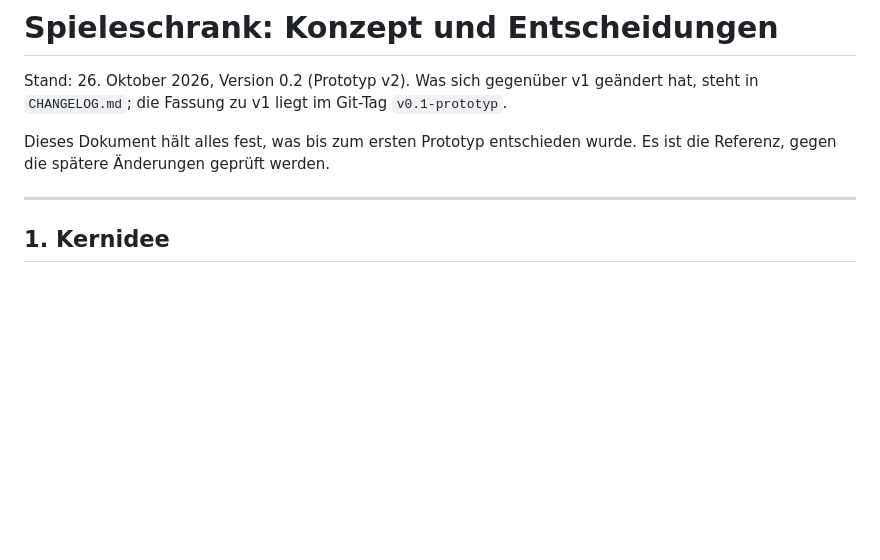
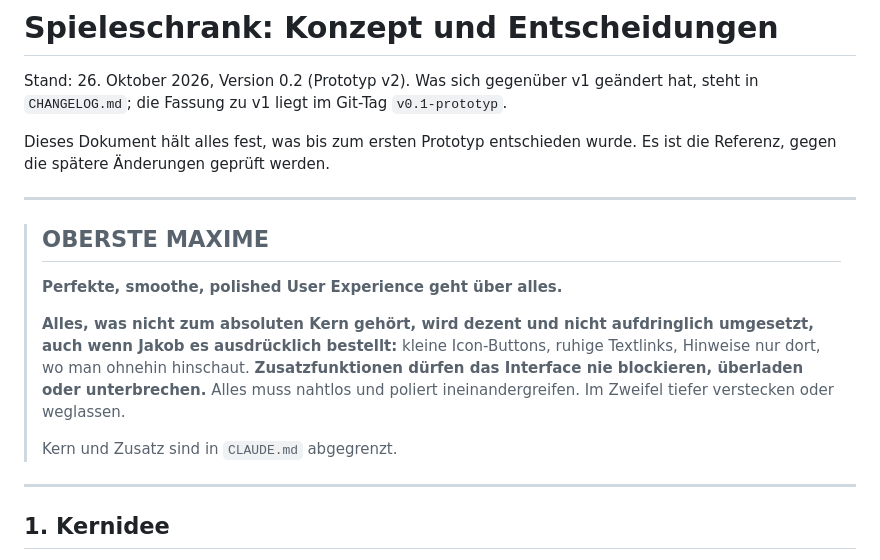
Before and after one commit to JakobLonauer/spieleschrank, a Markdown page: docs/konzept.md, the part around one of its changes. Rendered like a GitHub page; blank space fills up the shorter version.

```diff
--- a/docs/konzept.md
+++ b/docs/konzept.md
@@ -3,6 +3,16 @@
 Stand: 26. Oktober 2026, Version 0.2 (Prototyp v2). Was sich gegenüber v1 geändert hat, steht in `CHANGELOG.md`; die Fassung zu v1 liegt im Git-Tag `v0.1-prototyp`.
 
 Dieses Dokument hält alles fest, was bis zum ersten Prototyp entschieden wurde. Es ist die Referenz, gegen die spätere Änderungen geprüft werden.
+
+---
+
+> ## OBERSTE MAXIME
+>
+> **Perfekte, smoothe, polished User Experience geht über alles.**
+>
+> **Alles, was nicht zum absoluten Kern gehört, wird dezent und nicht aufdringlich umgesetzt, auch wenn Jakob es ausdrücklich bestellt:** kleine Icon-Buttons, ruhige Textlinks, Hinweise nur dort, wo man ohnehin hinschaut. **Zusatzfunktionen dürfen das Interface nie blockieren, überladen oder unterbrechen.** Alles muss nahtlos und poliert ineinandergreifen. Im Zweifel tiefer verstecken oder weglassen.
+>
+> Kern und Zusatz sind in `CLAUDE.md` abgegrenzt.
 
 ---
 
```
Also changed, not shown: other parts of docs/konzept.md (+32 -1 lines), CLAUDE.md (added, +22 -0 lines).
